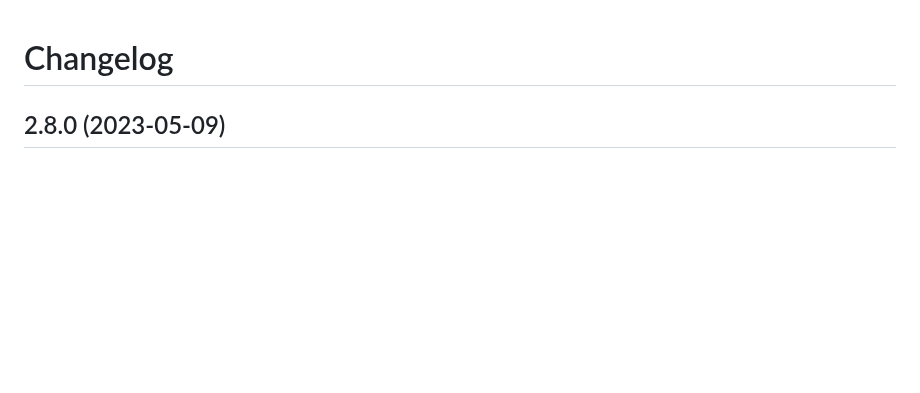
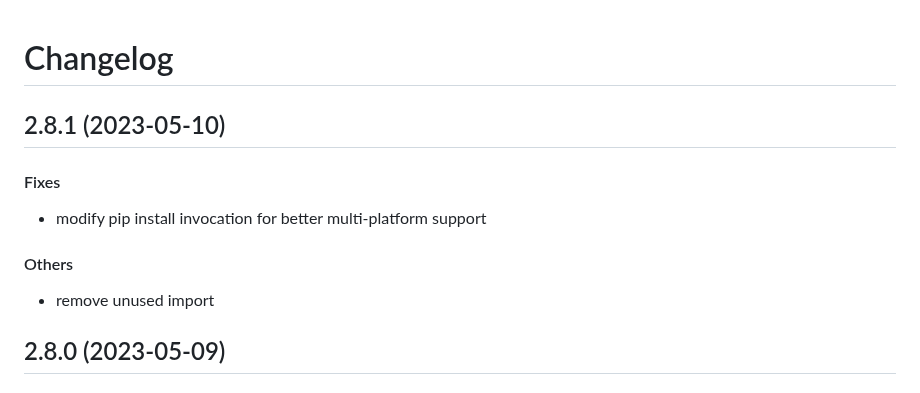
Before and after one commit to matt-manes/hassle, a Markdown page: CHANGELOG.md, the part around the change. GitHub-like rendering; blank space fills up the shorter version.

Commit message:
chore: update changelog

```diff
--- a/CHANGELOG.md
+++ b/CHANGELOG.md
@@ -1,4 +1,14 @@
 # Changelog
+
+## 2.8.1 (2023-05-10)
+
+#### Fixes
+
+* modify pip install invocation for better multi-platform support
+#### Others
+
+* remove unused import
+
 
 ## 2.8.0 (2023-05-09)
 
```
